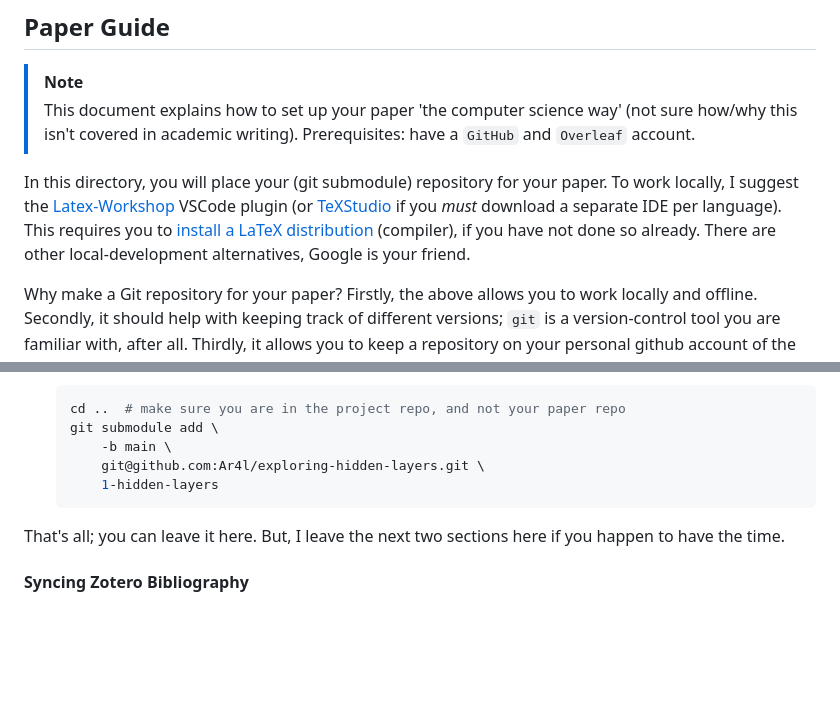
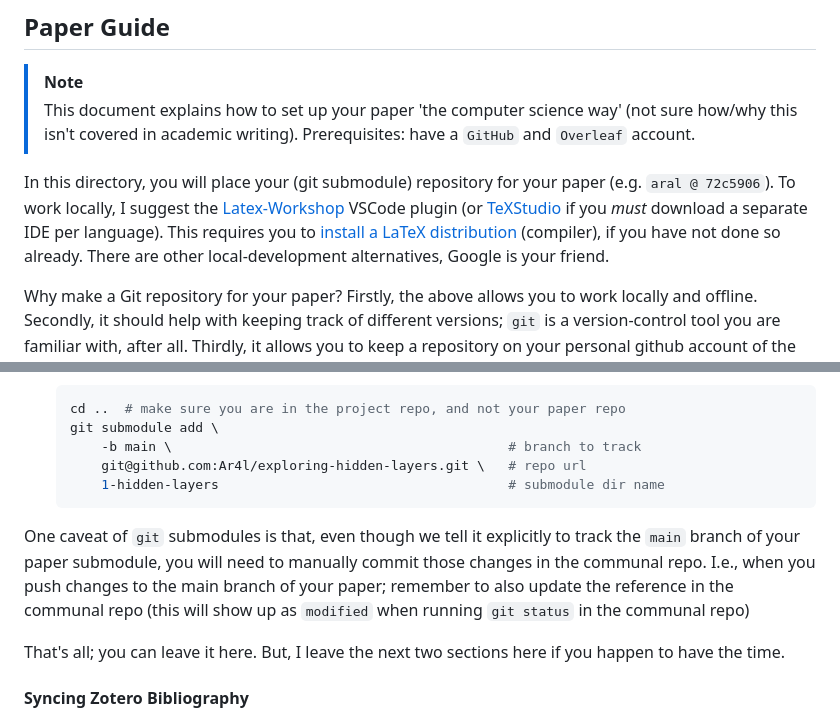
Before and after one commit to AISE-TUDelft/tiny-transformers, a Markdown page: papers/readme.md, 2 parts joined by grey strips. Drawn GitHub-style; blank space fills up the shorter version.

Commit message:
tweak readmes

````diff
--- a/papers/readme.md
+++ b/papers/readme.md
@@ -4,7 +4,7 @@
 > This document explains how to set up your paper 'the computer science way' (not sure how/why this isn't covered in academic writing). Prerequisites: have a `GitHub` and `Overleaf` account.
 
 
-In this directory, you will place your (git submodule) repository for your paper. To work locally, I suggest the [Latex-Workshop](https://marketplace.visualstudio.com/items?itemName=James-Yu.latex-workshop) VSCode plugin (or [TeXStudio](https://www.texstudio.org/) if you *must* download a separate IDE per language). This requires you to [install a LaTeX distribution](https://www.tug.org/texlive/) (compiler), if you have not done so already. There are other local-development alternatives, Google is your friend.
+In this directory, you will place your (git submodule) repository for your paper (e.g. `aral @ 72c5906`). To work locally, I suggest the [Latex-Workshop](https://marketplace.visualstudio.com/items?itemName=James-Yu.latex-workshop) VSCode plugin (or [TeXStudio](https://www.texstudio.org/) if you *must* download a separate IDE per language). This requires you to [install a LaTeX distribution](https://www.tug.org/texlive/) (compiler), if you have not done so already. There are other local-development alternatives, Google is your friend.
 
 Why make a Git repository for your paper? Firstly, the above allows you to work locally and offline. Secondly, it should help with keeping track of different versions; `git` is a version-control tool you are familiar with, after all. Thirdly, it allows you to keep a repository on your personal github account of the paper you wrote, which you deserve to show off! And lastly, switching between different sections drove me crazy when writing on Overleaf - a tabbed editor handles this much better.
 
@@ -43,10 +43,12 @@ Brief explanation of how to set up a git project and sync it with both GitHub an
     ```bash
     cd ..  # make sure you are in the project repo, and not your paper repo
     git submodule add \
-        -b main \
-        git@github.com:Ar4l/exploring-hidden-layers.git \
-        1-hidden-layers
+        -b main \                                           # branch to track
+        git@github.com:Ar4l/exploring-hidden-layers.git \   # repo url
+        1-hidden-layers                                     # submodule dir name
     ```
+
+One caveat of `git` submodules is that, even though we tell it explicitly to track the `main` branch of your paper submodule, you will need to manually commit those changes in the communal repo. I.e., when you push changes to the main branch of your paper; remember to also update the reference in the communal repo (this will show up as `modified` when running `git status` in the communal repo)
 
 That's all; you can leave it here. But, I leave the next two sections here if you happen to have the time.
 
````
Also changed, not shown: code/readme.md (+6 -5 lines).
